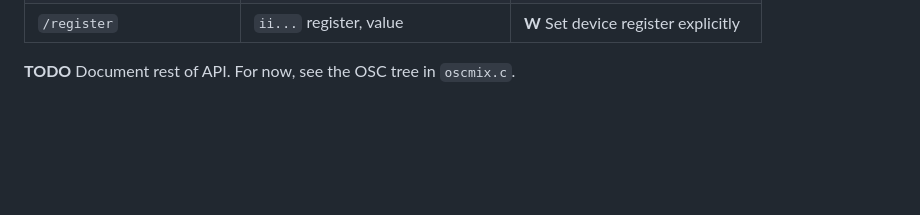
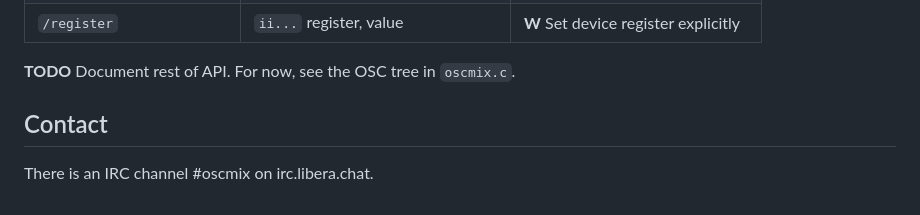
Before and after one commit to michaelforney/oscmix, a Markdown page: README.md, the part around the change. GitHub-like rendering; blank space fills up the shorter version.

Commit message:
README: Mention new IRC channel

```diff
--- a/README.md
+++ b/README.md
@@ -136,3 +136,7 @@ The OSC API is not yet final and may change without notice.
 | `/register` | `ii...` register, value | **W** Set device register explicitly |
 
 **TODO** Document rest of API. For now, see the OSC tree in `oscmix.c`.
+
+## Contact
+
+There is an IRC channel #oscmix on irc.libera.chat.
```
